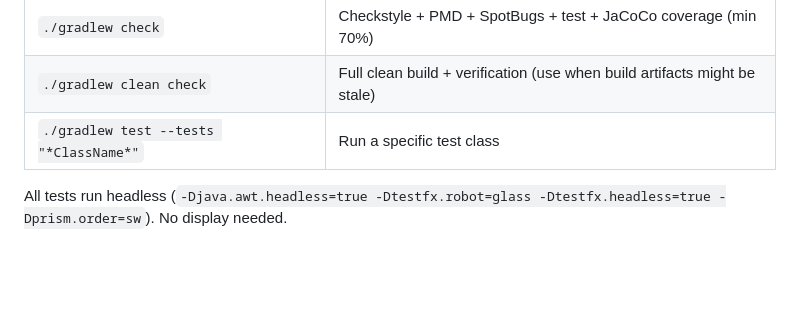
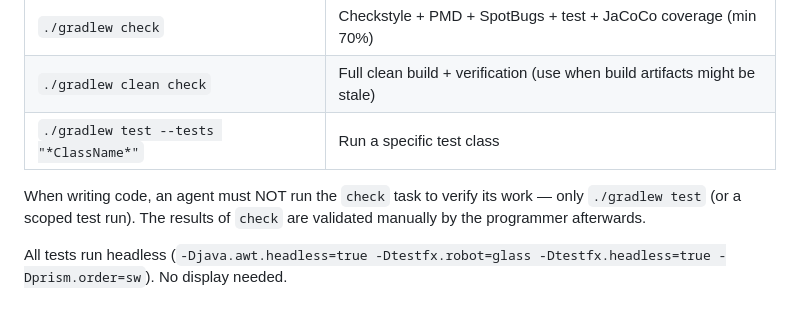
Before and after one commit to ohquero/OOP24-roofsense, a Markdown page: AGENTS.md, the part around the change. GitHub-like rendering; blank space fills up the shorter version.

Commit message:
docs: AI agent instructed to not make use of Gradle check task

```diff
--- a/AGENTS.md
+++ b/AGENTS.md
@@ -26,6 +26,8 @@ Persistence: `src/main/resources/META-INF/persistence.xml` (persistence unit `Ro
 | `./gradlew clean check`                | Full clean build + verification (use when build artifacts might be stale) |
 | `./gradlew test --tests "*ClassName*"` | Run a specific test class                                                 |
 
+When writing code, an agent must NOT run the `check` task to verify its work — only `./gradlew test` (or a scoped test run). The results of `check` are validated manually by the programmer afterwards.
+
 All tests run headless (`-Djava.awt.headless=true -Dtestfx.robot=glass -Dtestfx.headless=true -Dprism.order=sw`). No display needed.
 
 ## Testing
```
